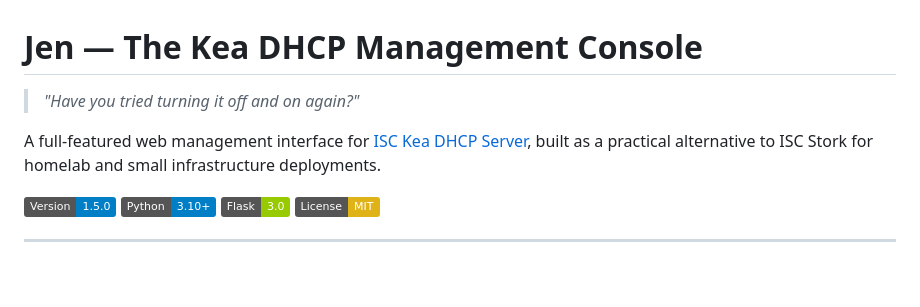
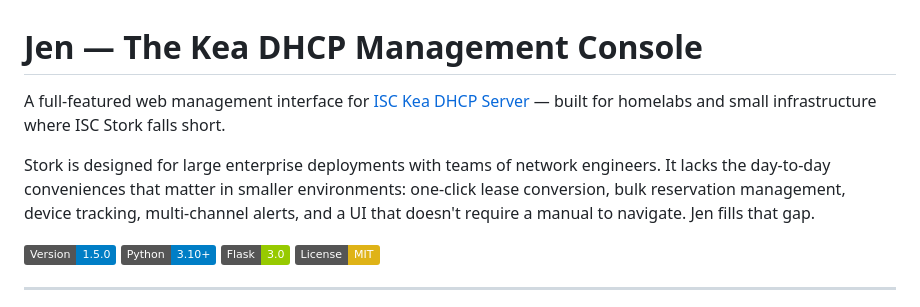
Before and after one commit to ltkojak/jen-kea, a Markdown page: README.md, the part around the change. Drawn GitHub-style; badges without logos; blank space fills up the shorter version.

Commit message:
Update README - replace tagline with professional description, call out Stork limitations

```diff
--- a/README.md
+++ b/README.md
@@ -1,8 +1,8 @@
 # Jen — The Kea DHCP Management Console
 
-> *"Have you tried turning it off and on again?"*
+A full-featured web management interface for [ISC Kea DHCP Server](https://www.isc.org/kea/) — built for homelabs and small infrastructure where ISC Stork falls short.
 
-A full-featured web management interface for [ISC Kea DHCP Server](https://www.isc.org/kea/), built as a practical alternative to ISC Stork for homelab and small infrastructure deployments.
+Stork is designed for large enterprise deployments with teams of network engineers. It lacks the day-to-day conveniences that matter in smaller environments: one-click lease conversion, bulk reservation management, device tracking, multi-channel alerts, and a UI that doesn't require a manual to navigate. Jen fills that gap.
 
 ![Version](https://img.shields.io/badge/Version-1.5.0-blue?style=flat)
 ![Python](https://img.shields.io/badge/Python-3.10+-blue?style=flat)
```
